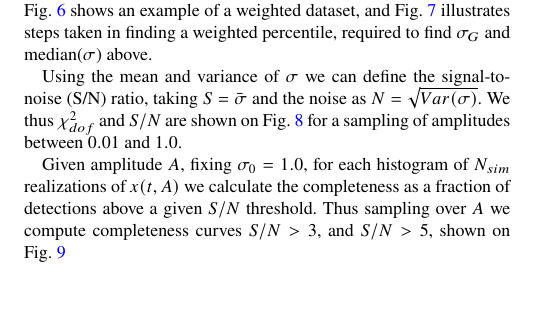
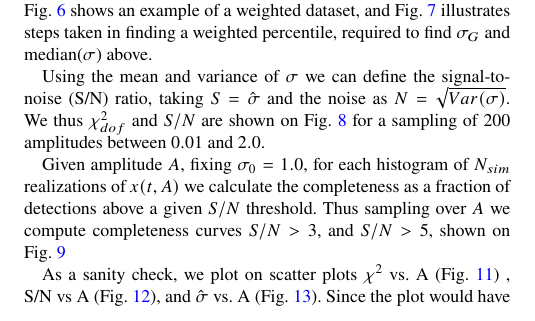
Before and after one commit to suberlak/Variability_report, a LaTeX paper (main.tex): part of one column of page 4 of 6 before the commit and part of one column of page 4 of 7 after it, cut so that both start at the same text, the shorter picture padded with empty space. Compiled offline with pdfLaTeX.

Commit message:
added sanity-check Figs 11-14 of the Bayesian method validation

```diff
--- a/main.tex
+++ b/main.tex
@@ -431,7 +431,7 @@ Calculating the weighted interquartile range is non-trivial : indeed it is not r
 
 
 
-Using the mean and variance of $\sigma$ we can define the signal-to-noise (S/N) ratio, taking  $S= \bar{\sigma}$ and the noise as $N = \sqrt{Var(\sigma)}$. We thus $\chi^{2}_{dof}$ and $S/N$ are shown on Fig.~\ref{fig:chi2_and_SN} for a sampling of amplitudes between $0.01$ and $1.0$.
+Using the mean and variance of $\sigma$ we can define the signal-to-noise (S/N) ratio, taking  $S= \hat{\sigma}$ and the noise as $N = \sqrt{Var(\sigma)}$. We thus $\chi^{2}_{dof}$ and $S/N$ are shown on Fig.~\ref{fig:chi2_and_SN} for a sampling of 200 amplitudes between $0.01$ and $2.0$.
 
 \begin{figure}
  \includegraphics[width=1.1\columnwidth]{figs/Fig_1_chi_SN_histograms}
@@ -451,10 +451,14 @@ Given amplitude $A$, fixing $\sigma_{0} =1.0$,  for each histogram of $N_{sim}$
 
 
 
-
-
 \begin{figure}
   \includegraphics[width=\columnwidth]{figs/Fig_3_chi_SN_scatter}
   \caption{Collapsing information from Fig.~\ref{fig:chi2_and_SN} onto one plot, color represents number density. The standard deviation for $\chi^{2}$ distribution is $\sigma = \sqrt{(2/N)}$. For $N=100$, $\sigma = 0.14$, so that $1+3 \sigma = 1.42$, and $1+5\sigma=1.70$.  Horizontal lines mark 3 and 5 $\sigma$ limits. For each value of amplitude A we make 1000 realizations of time series with N=100 points.  For each realization, we calculate the AstroML 5.8 $\sigma$, as well as properties of the PDF : $p(\sigma)$, that yields $S/N$ for each time series.  We also calculate for each realization the value of $\chi^{2}_{DOF}$ against the hypothesis of no variability (model y=1 ) . The aim is to compare how does $\chi^{2}_{DOF}$ compare to $S/N$ in selecting variable objects for a given (input) amplitude. Since for each A we have 1000 realizations of time series, we can plot the histogram of $\chi^{2}_{DOF}$ or $S/N$ , which is done in figure above. }
   \label{fig:chi_sn_scatter}
 \end{figure}
+
+As a sanity check, we  plot on scatter plots  $\chi^{2}$ vs. A (Fig.~\ref{fig:A_vs_chi2}) ,  S/N  vs A (Fig.~\ref{fig:A_vs_SN}),  and $\hat \sigma$ vs. A (Fig.~\ref{fig:A_vs_sigma}). Since the plot would have very narrow  horizontal 'strips' with only one value of A per 1000 values of either of $\chi^{2}$, S/N, or $\hat \sigma$, we add a small offset to A, so that $A_{1} = A + \mathcal{N}(0,0.005)$
+
+\begin{figure}
+ \includegraphics[width=\columnwidth]{figs/Fig_4_A_vs_chi2dof}
+  \caption{A sanity check :  representing the same information as the left panel of Fig.~\ref{fig:chi2_and_SN} as a heatmap.}
@@ -460,0 +479,5 @@ Given amplitude $A$, fixing $\sigma_{0} =1.0$,  for each histogram of $N_{sim}$
+\label{fig:A_vs_sigma}
+\end{figure}
+
+
+We also perform null test to verify the way in which the AstroML Bayesian method responds to pure error.  We simulate 1000 times time series  $x(t) = A \sin{(t)}+1+\mathcal{N}(0,\sigma_{0})$, with  null amplitude : $A =0$, and Gaussian noise sampled from a distribution centered on 0 with width  of  $\sigma_{0} = 1$. We assume homoscedastic errors,  where $e_{i} =\sigma_{0} $ for each point. We show on Fig.~\ref{fig:null_test}  normalized cumulative sums for the same quantities as what is shown on previous figures.
@@ -461,3 +489,6 @@ Given amplitude $A$, fixing $\sigma_{0} =1.0$,  for each histogram of $N_{sim}$
+\label{fig:null_test}
+\end{figure*}
+
 
 
 
```
Also changed, not shown: main.pdf, main.tex (19 more changed lines).
